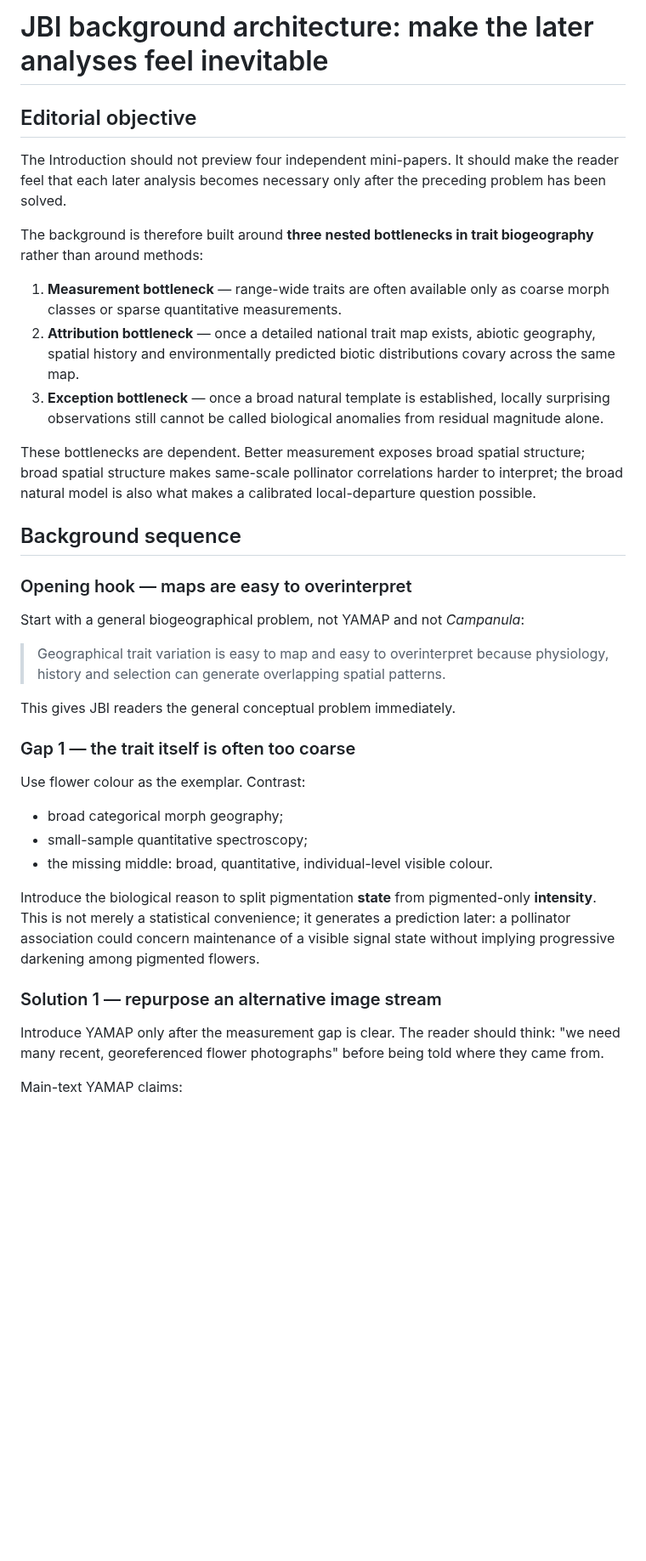
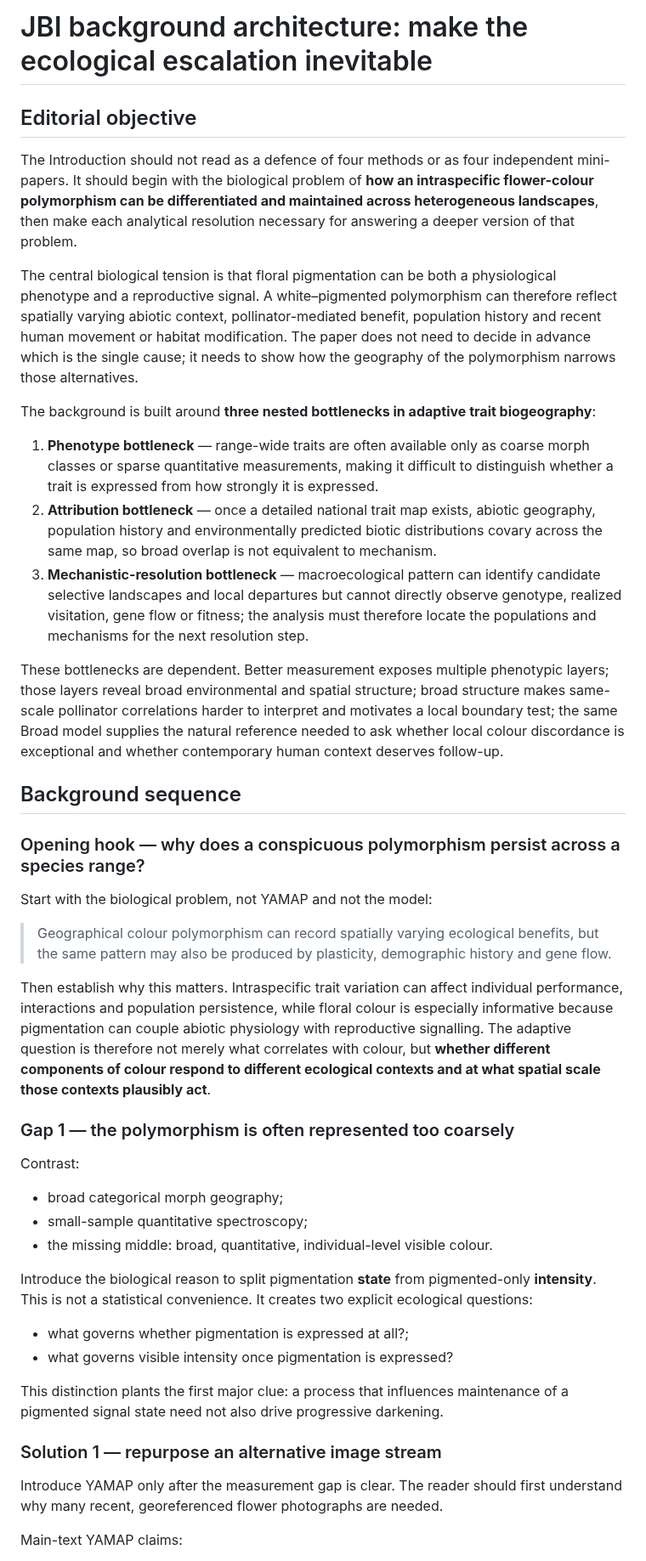
Before and after one commit to zuizui0223/hotarubukuro, a Markdown page: submission/jbi/JBI_background_architecture.md, the part around one of its changes. Shown at 85% size. GitHub-like rendering; blank space fills up the shorter version.

```diff
--- a/submission/jbi/JBI_background_architecture.md
+++ b/submission/jbi/JBI_background_architecture.md
@@ -1,40 +1,47 @@
-# JBI background architecture: make the later analyses feel inevitable
+# JBI background architecture: make the ecological escalation inevitable
 
 ## Editorial objective
 
-The Introduction should not preview four independent mini-papers. It should make the reader feel that each later analysis becomes necessary only after the preceding problem has been solved.
+The Introduction should not read as a defence of four methods or as four independent mini-papers. It should begin with the biological problem of **how an intraspecific flower-colour polymorphism can be differentiated and maintained across heterogeneous landscapes**, then make each analytical resolution necessary for answering a deeper version of that problem.
 
-The background is therefore built around **three nested bottlenecks in trait biogeography** rather than around methods:
+The central biological tension is that floral pigmentation can be both a physiological phenotype and a reproductive signal. A white–pigmented polymorphism can therefore reflect spatially varying abiotic context, pollinator-mediated benefit, population history and recent human movement or habitat modification. The paper does not need to decide in advance which is the single cause; it needs to show how the geography of the polymorphism narrows those alternatives.
 
-1. **Measurement bottleneck** — range-wide traits are often available only as coarse morph classes or sparse quantitative measurements.
-2. **Attribution bottleneck** — once a detailed national trait map exists, abiotic geography, spatial history and environmentally predicted biotic distributions covary across the same map.
-3. **Exception bottleneck** — once a broad natural template is established, locally surprising observations still cannot be called biological anomalies from residual magnitude alone.
+The background is built around **three nested bottlenecks in adaptive trait biogeography**:
 
-These bottlenecks are dependent. Better measurement exposes broad spatial structure; broad spatial structure makes same-scale pollinator correlations harder to interpret; the broad natural model is also what makes a calibrated local-departure question possible.
+1. **Phenotype bottleneck** — range-wide traits are often available only as coarse morph classes or sparse quantitative measurements, making it difficult to distinguish whether a trait is expressed from how strongly it is expressed.
+2. **Attribution bottleneck** — once a detailed national trait map exists, abiotic geography, population history and environmentally predicted biotic distributions covary across the same map, so broad overlap is not equivalent to mechanism.
+3. **Mechanistic-resolution bottleneck** — macroecological pattern can identify candidate selective landscapes and local departures but cannot directly observe genotype, realized visitation, gene flow or fitness; the analysis must therefore locate the populations and mechanisms for the next resolution step.
+
+These bottlenecks are dependent. Better measurement exposes multiple phenotypic layers; those layers reveal broad environmental and spatial structure; broad structure makes same-scale pollinator correlations harder to interpret and motivates a local boundary test; the same Broad model supplies the natural reference needed to ask whether local colour discordance is exceptional and whether contemporary human context deserves follow-up.
 
 ## Background sequence
 
-### Opening hook — maps are easy to overinterpret
+### Opening hook — why does a conspicuous polymorphism persist across a species range?
 
-Start with a general biogeographical problem, not YAMAP and not *Campanula*:
+Start with the biological problem, not YAMAP and not the model:
 
-> Geographical trait variation is easy to map and easy to overinterpret because physiology, history and selection can generate overlapping spatial patterns.
+> Geographical colour polymorphism can record spatially varying ecological benefits, but the same pattern may also be produced by plasticity, demographic history and gene flow.
 
-This gives JBI readers the general conceptual problem immediately.
+Then establish why this matters. Intraspecific trait variation can affect individual performance, interactions and population persistence, while floral colour is especially informative because pigmentation can couple abiotic physiology with reproductive signalling. The adaptive question is therefore not merely what correlates with colour, but **whether different components of colour respond to different ecological contexts and at what spatial scale those contexts plausibly act**.
 
-### Gap 1 — the trait itself is often too coarse
+### Gap 1 — the polymorphism is often represented too coarsely
 
-Use flower colour as the exemplar. Contrast:
+Contrast:
 
 - broad categorical morph geography;
 - small-sample quantitative spectroscopy;
 - the missing middle: broad, quantitative, individual-level visible colour.
 
-Introduce the biological reason to split pigmentation **state** from pigmented-only **intensity**. This is not merely a statistical convenience; it generates a prediction later: a pollinator association could concern maintenance of a visible signal state without implying progressive darkening among pigmented flowers.
+Introduce the biological reason to split pigmentation **state** from pigmented-only **intensity**. This is not a statistical convenience. It creates two explicit ecological questions:
+
+- what governs whether pigmentation is expressed at all?;
+- what governs visible intensity once pigmentation is expressed?
+
+This distinction plants the first major clue: a process that influences maintenance of a pigmented signal state need not also drive progressive darkening.
 
 ### Solution 1 — repurpose an alternative image stream
 
-Introduce YAMAP only after the measurement gap is clear. The reader should think: "we need many recent, georeferenced flower photographs" before being told where they came from.
+Introduce YAMAP only after the measurement gap is clear. The reader should first understand why many recent, georeferenced flower photographs are needed.
 
 Main-text YAMAP claims:
 
```
Also changed, not shown: other parts of submission/jbi/JBI_background_architecture.md (+36 -30 lines).
